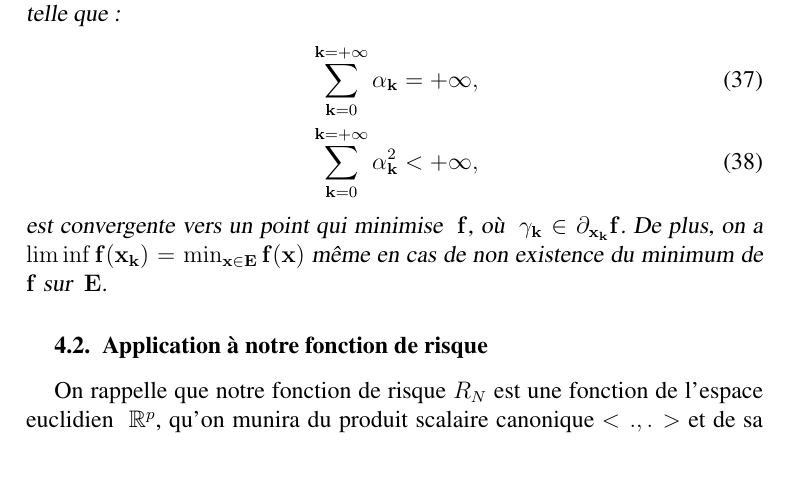
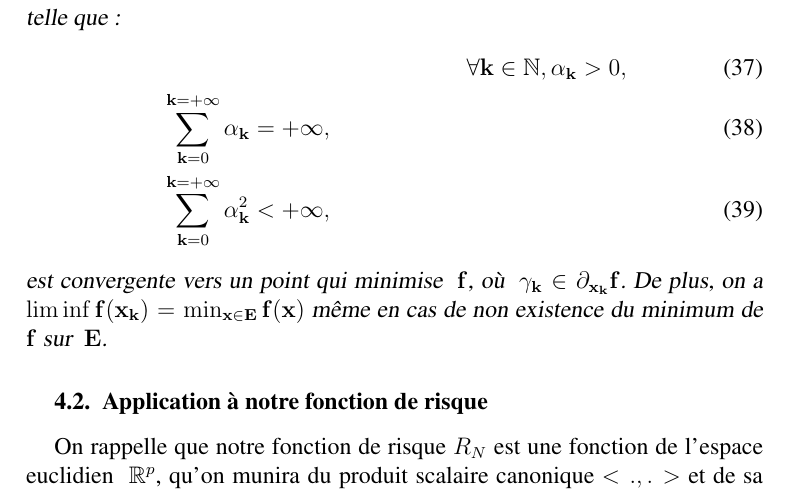
Before and after one commit to edouardklein/RL-and-IRL, a LaTeX document (klein2012/main.tex): part of page 10 of 21, cut so that both start at the same text, the shorter picture padded with empty space. Compiled offline with pdfLaTeX; a LaTeX package or settings file that is missing is left out.

Commit message:
Signed-off-by: unknown <piot_bil@PIOTLTOP.metz.supelec.local>

```diff
--- a/klein2012/main.tex
+++ b/klein2012/main.tex
@@ -378,6 +378,8 @@ Alors si la fonction admet un minimum sur ~$\me$, la suite définie par :
 \end{align}
 telle que :
 \begin{align}
+&&\forall \bk\in\mathbb{N}, \alpha_{\bk}>0,
+\\
 &\sum_{\bk=0}^{\bk=+\infty}\alpha_{\bk}=+\infty,
 \\
 &\sum_{\bk=0}^{\bk=+\infty}\alpha_{\bk}^2<+\infty,
```
